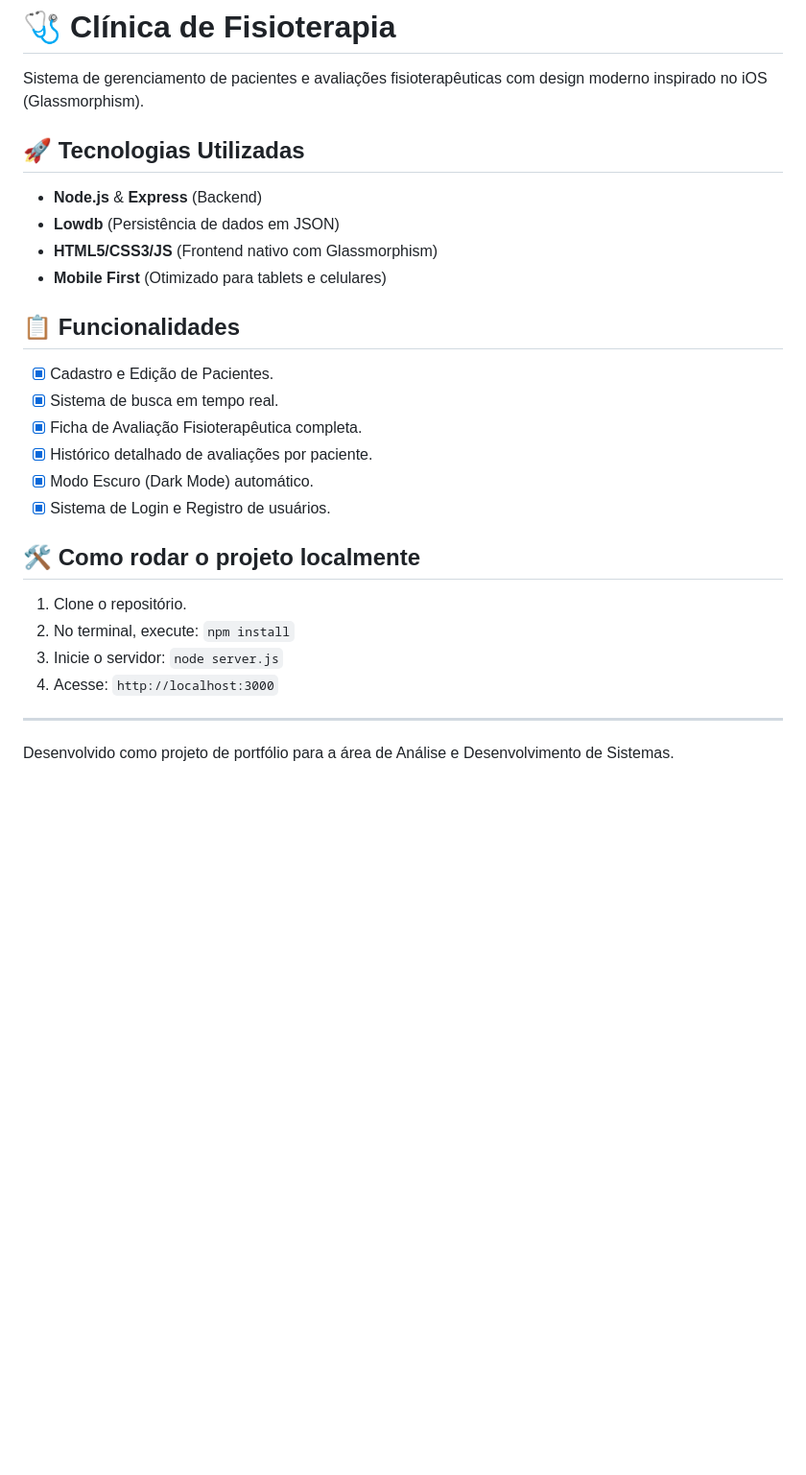
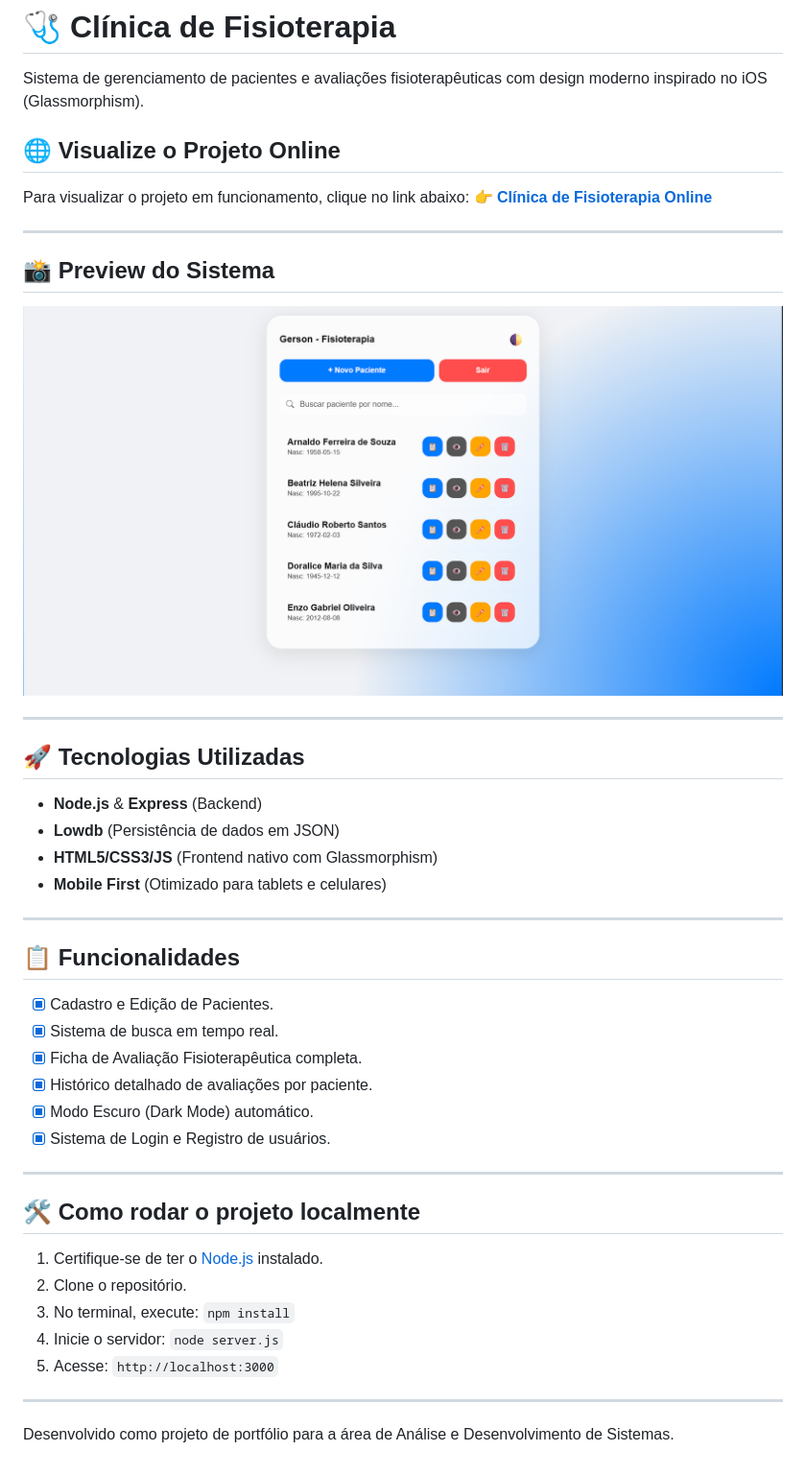
Before and after one commit to gerson-bruno/clinica-fisioterapia, a Markdown page: README.md, the part around the change. Shown: that part at 96% size. Drawn GitHub-style; pictures changed too: public/preview.png (added); blank space fills up the shorter version.

```diff
--- a/README.md
+++ b/README.md
@@ -1,12 +1,25 @@
 # 🩺 Clínica de Fisioterapia
 
 Sistema de gerenciamento de pacientes e avaliações fisioterapêuticas com design moderno inspirado no iOS (Glassmorphism).
+
+## 🌐 Visualize o Projeto Online
+Para visualizar o projeto em funcionamento, clique no link abaixo:
+👉 **[Clínica de Fisioterapia Online](https://clinica-fisioterapia.onrender.com/)**
+
+---
+
+## 📸 Preview do Sistema
+![Preview do Sistema](public/preview.png)
+
+---
 
 ## 🚀 Tecnologias Utilizadas
 - **Node.js** & **Express** (Backend)
 - **Lowdb** (Persistência de dados em JSON)
 - **HTML5/CSS3/JS** (Frontend nativo com Glassmorphism)
 - **Mobile First** (Otimizado para tablets e celulares)
+
+---
 
 ## 📋 Funcionalidades
 - [x] Cadastro e Edição de Pacientes.
@@ -16,11 +29,14 @@ Sistema de gerenciamento de pacientes e avaliações fisioterapêuticas com desi
 - [x] Modo Escuro (Dark Mode) automático.
 - [x] Sistema de Login e Registro de usuários.
 
+---
+
 ## 🛠️ Como rodar o projeto localmente
-1. Clone o repositório.
-2. No terminal, execute: `npm install`
-3. Inicie o servidor: `node server.js`
-4. Acesse: `http://localhost:3000`
+1. Certifique-se de ter o [Node.js](https://nodejs.org/) instalado.
+2. Clone o repositório.
+3. No terminal, execute: `npm install`
+4. Inicie o servidor: `node server.js`
+5. Acesse: `http://localhost:3000`
 
 ---
 Desenvolvido como projeto de portfólio para a área de Análise e Desenvolvimento de Sistemas.
```
